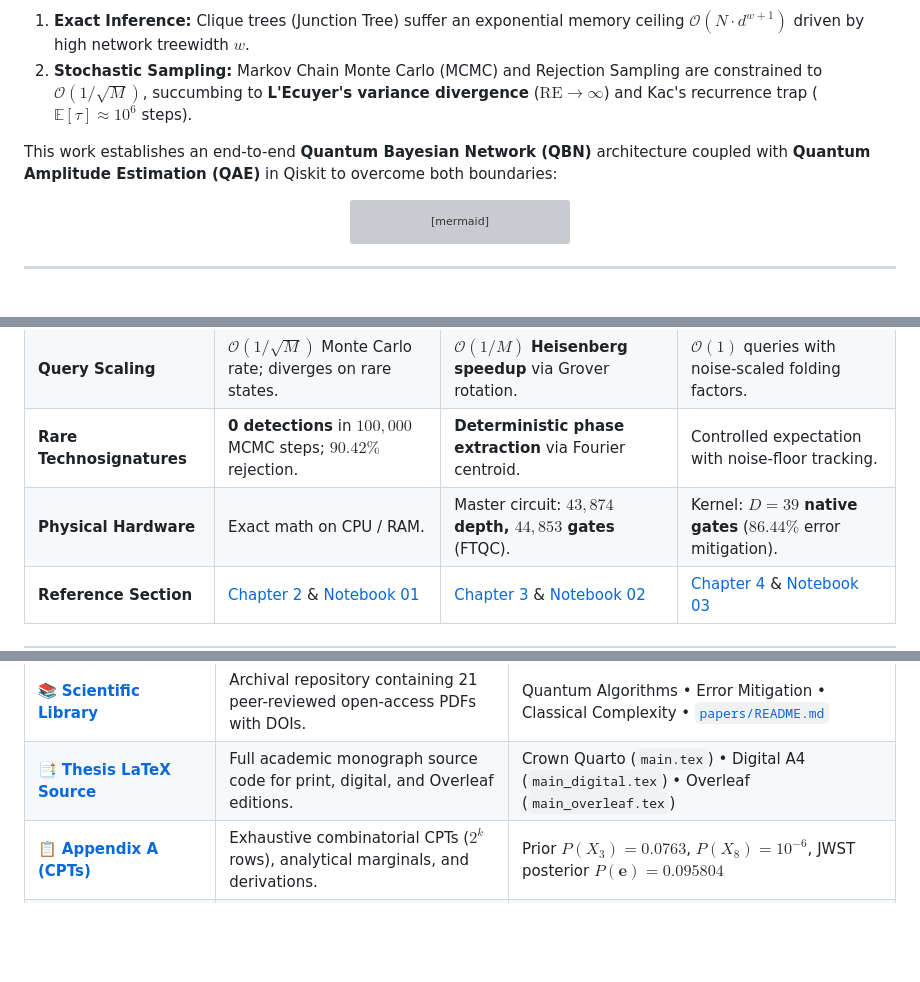
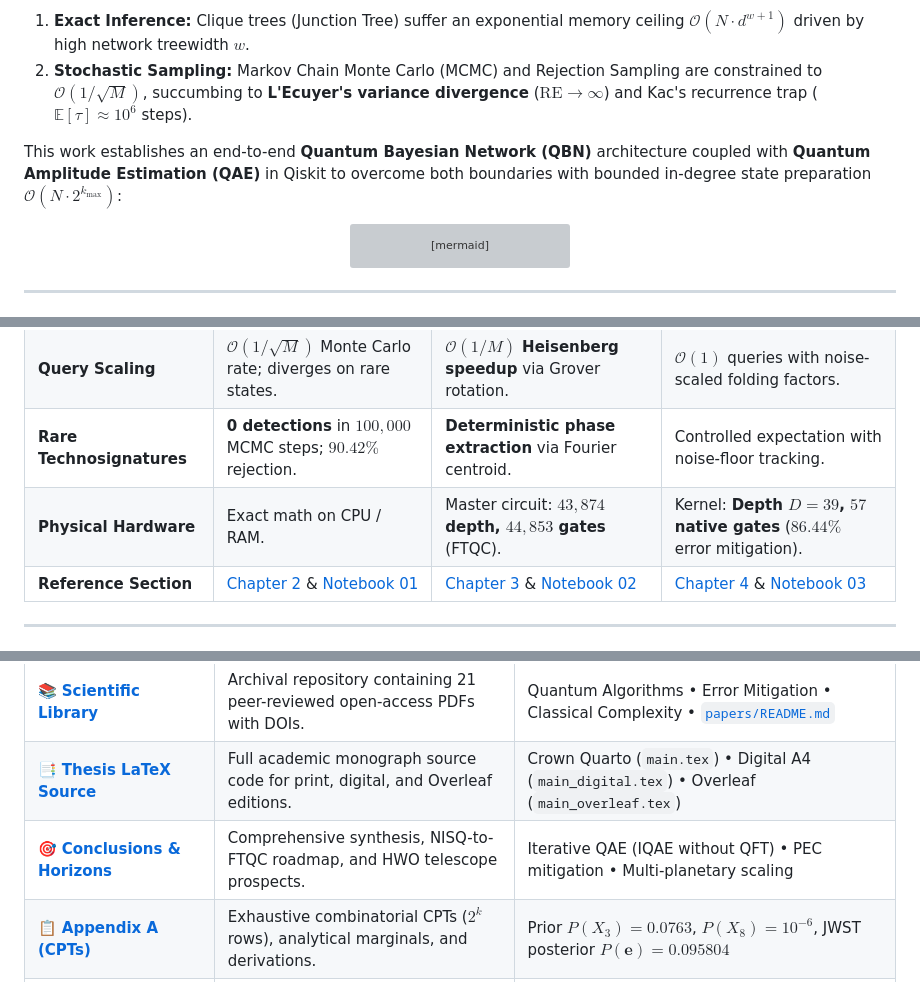
Before and after one commit to danielriverolosa/quantum-bayesian-inference-astrobiology, a Markdown page: README.md, 3 parts joined by grey strips. GitHub-like rendering; blank space fills up the shorter version; grey boxes are pictures that could not be loaded.

Commit message:
docs(readme): incorporate thesis-concept-validator refinements on state preparation, NISQ depth, and chapter 5 roadmap

```diff
--- a/README.md
+++ b/README.md
@@ -45,7 +45,7 @@ Next-generation space observatories—chiefly the **James Webb Space Telescope (
 1. **Exact Inference:** Clique trees (Junction Tree) suffer an exponential memory ceiling $\mathcal{O}(N \cdot d^{w+1})$ driven by high network treewidth $w$.
 2. **Stochastic Sampling:** Markov Chain Monte Carlo (MCMC) and Rejection Sampling are constrained to $\mathcal{O}(1/\sqrt{M})$, succumbing to **L'Ecuyer's variance divergence** ($\mathrm{RE} \to \infty$) and Kac's recurrence trap ($\mathbb{E}[\tau] \approx 10^6$ steps).
 
-This work establishes an end-to-end **Quantum Bayesian Network (QBN)** architecture coupled with **Quantum Amplitude Estimation (QAE)** in Qiskit to overcome both boundaries:
+This work establishes an end-to-end **Quantum Bayesian Network (QBN)** architecture coupled with **Quantum Amplitude Estimation (QAE)** in Qiskit to overcome both boundaries with bounded in-degree state preparation $\mathcal{O}(N \cdot 2^{k_{\max}})$:
 
 <div align="center">
 
@@ -99,7 +99,7 @@ stateDiagram-v2
 | **Spatial Scaling** | $\mathcal{O}(N \cdot d^{w+1})$ RAM explosion in clique potentials. | **$\mathcal{O}(N)$ Qubits:** 9 qubits encode all $2^9 = 512$ states. | **5 physical qubits** encode core inference kernel. |
 | **Query Scaling** | $\mathcal{O}(1/\sqrt{M})$ Monte Carlo rate; diverges on rare states. | **$\mathcal{O}(1/M)$ Heisenberg speedup** via Grover rotation. | $\mathcal{O}(1)$ queries with noise-scaled folding factors. |
 | **Rare Technosignatures** | **0 detections** in $100{,}000$ MCMC steps; $90.42\%$ rejection. | **Deterministic phase extraction** via Fourier centroid. | Controlled expectation with noise-floor tracking. |
-| **Physical Hardware** | Exact math on CPU / RAM. | Master circuit: **$43{,}874$ depth, $44{,}853$ gates** (FTQC). | Kernel: **$D = 39$ native gates** ($86.44\%$ error mitigation). |
+| **Physical Hardware** | Exact math on CPU / RAM. | Master circuit: **$43{,}874$ depth, $44{,}853$ gates** (FTQC). | Kernel: **Depth $D = 39$, $57$ native gates** ($86.44\%$ error mitigation). |
 | **Reference Section** | [Chapter 2](thesis/chapters/2.classical_limits.tex) & [Notebook 01](src/chapter_2_classical/01_Classical_Limits_K218b.ipynb) | [Chapter 3](thesis/chapters/3.quantum_bayesian_formalism.tex) & [Notebook 02](src/chapter_4_quantum/02_QAE_Ideal_Simulation.ipynb) | [Chapter 4](thesis/chapters/4.system_architecture.tex) & [Notebook 03](src/chapter_4_quantum/03_NISQ_ZNE_Mitigation.ipynb) |
 
 ---
@@ -114,6 +114,7 @@ Explore dedicated components across the repository:
 | 📊 **[Data & Priors](data/)** | Structured exoplanetary priors, JWST transmission spectra, and benchmark logs. | [`k218b_cpt_priors.json`](data/k218b_cpt_priors.json) &bull; [`transmission_spectrum.csv`](data/k218b_jwst_transmission_spectrum.csv) &bull; [`data/README.md`](data/README.md) |
 | 📚 **[Scientific Library](papers/)** | Archival repository containing 21 peer-reviewed open-access PDFs with DOIs. | Quantum Algorithms &bull; Error Mitigation &bull; Classical Complexity &bull; [`papers/README.md`](papers/README.md) |
 | 📑 **[Thesis LaTeX Source](thesis/)** | Full academic monograph source code for print, digital, and Overleaf editions. | Crown Quarto (`main.tex`) &bull; Digital A4 (`main_digital.tex`) &bull; Overleaf (`main_overleaf.tex`) |
+| 🎯 **[Conclusions & Horizons](thesis/chapters/5.conclusions.tex)** | Comprehensive synthesis, NISQ-to-FTQC roadmap, and HWO telescope prospects. | Iterative QAE (IQAE without QFT) &bull; PEC mitigation &bull; Multi-planetary scaling |
 | 📋 **[Appendix A (CPTs)](thesis/chapters/6.appendix_cpts.tex)** | Exhaustive combinatorial CPTs ($2^k$ rows), analytical marginals, and derivations. | Prior $P(X_3) = 0.0763$, $P(X_8) = 10^{-6}$, JWST posterior $P(\mathbf{e}) = 0.095804$ |
 | 🛠️ **[Appendix B (Transpilation)](thesis/chapters/7.appendix_transpilation.tex)** | 100% verified Qiskit transpiler metrics, gate inventories, and CNOT scaling. | 17Q Master Profile ($44{,}853$ ops) &bull; ZNE CNOT linearity ($23 \to 69 \to 115$) &bull; $n_E \in [3, 10]$ scaling |
 
```
